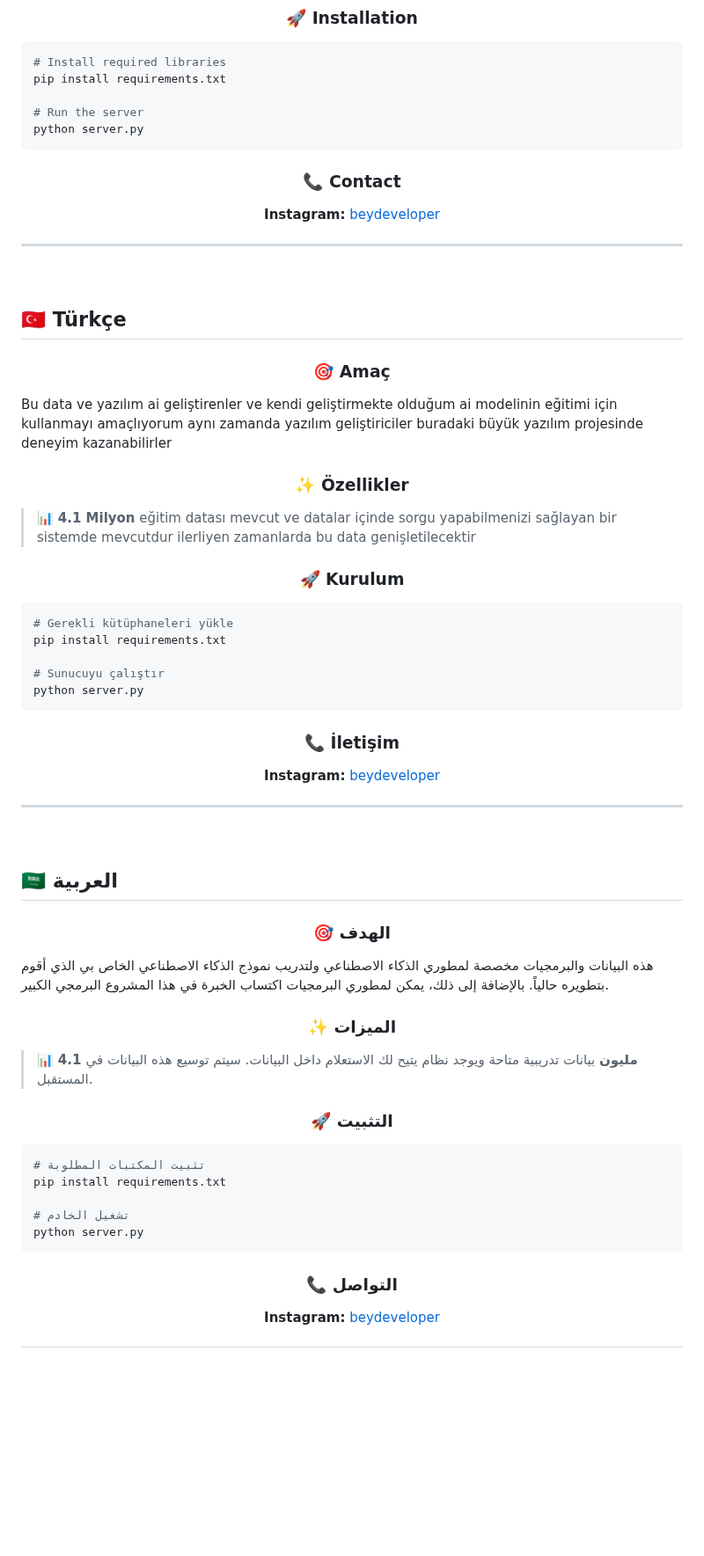
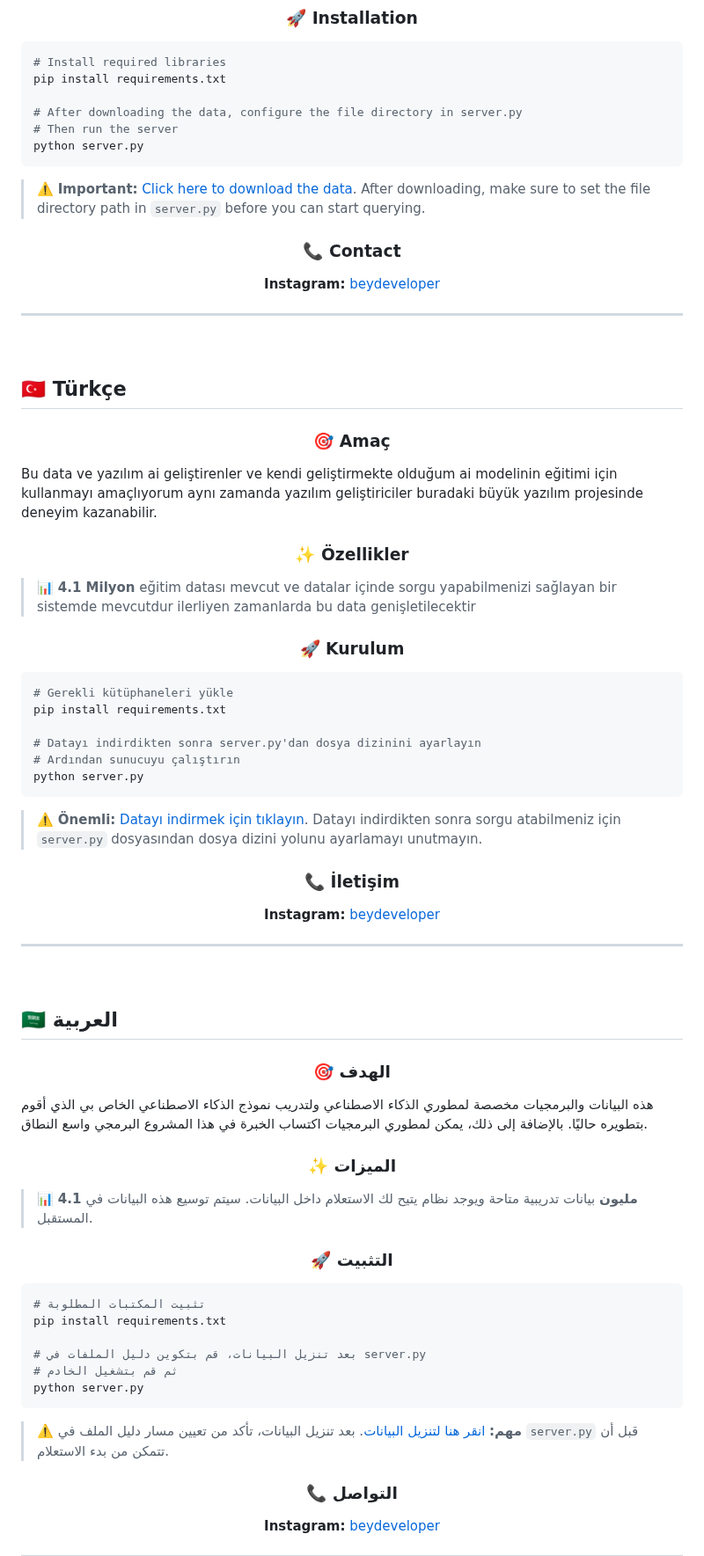
Before and after one commit to beydeveloper/pilegal, a Markdown page: README.md, the part around one of its changes. Shown at 88% size. Rendered like a GitHub page; blank space fills up the shorter version.

````diff
--- a/README.md
+++ b/README.md
@@ -67,9 +67,12 @@ This data and software are intended for AI developers and for training my own AI
 # Install required libraries
 pip install requirements.txt
 
-# Run the server
+# After downloading the data, configure the file directory in server.py
+# Then run the server
 python server.py
 ```
+
+> ⚠️ **Important:** [Click here to download the data](https://github.com/beydeveloper/pilegal/releases/download/data/pilegal_data_v1.zip). After downloading, make sure to set the file directory path in `server.py` before you can start querying.
 
 <div align="center">
 
@@ -91,7 +94,7 @@ python server.py
 
 </div>
 
-Bu data ve yazılım ai geliştirenler ve kendi geliştirmekte olduğum ai modelinin eğitimi için kullanmayı amaçlıyorum aynı zamanda yazılım geliştiriciler buradaki büyük yazılım projesinde deneyim kazanabilirler
+Bu data ve yazılım ai geliştirenler ve kendi geliştirmekte olduğum ai modelinin eğitimi için kullanmayı amaçlıyorum aynı zamanda yazılım geliştiriciler buradaki büyük yazılım projesinde deneyim kazanabilir.
 
 <div align="center">
 
@@ -111,9 +114,12 @@ Bu data ve yazılım ai geliştirenler ve kendi geliştirmekte olduğum ai model
 # Gerekli kütüphaneleri yükle
 pip install requirements.txt
 
-# Sunucuyu çalıştır
+# Datayı indirdikten sonra server.py'dan dosya dizinini ayarlayın
+# Ardından sunucuyu çalıştırın
 python server.py
 ```
+
+> ⚠️ **Önemli:** [Datayı indirmek için tıklayın](https://github.com/beydeveloper/pilegal/releases/download/data/pilegal_data_v1.zip). Datayı indirdikten sonra sorgu atabilmeniz için `server.py` dosyasından dosya dizini yolunu ayarlamayı unutmayın.
 
 <div align="center">
 
@@ -137,7 +143,7 @@ python server.py
 
 </div>
 
-هذه البيانات والبرمجيات مخصصة لمطوري الذكاء الاصطناعي ولتدريب نموذج الذكاء الاصطناعي الخاص بي الذي أقوم بتطويره حالياً. بالإضافة إلى ذلك، يمكن لمطوري البرمجيات اكتساب الخبرة في هذا المشروع البرمجي الكبير.
+هذه البيانات والبرمجيات مخصصة لمطوري الذكاء الاصطناعي ولتدريب نموذج الذكاء الاصطناعي الخاص بي الذي أقوم بتطويره حاليًا. بالإضافة إلى ذلك، يمكن لمطوري البرمجيات اكتساب الخبرة في هذا المشروع البرمجي واسع النطاق.
 
 <div align="center">
 
@@ -157,9 +163,12 @@ python server.py
 # تثبيت المكتبات المطلوبة
 pip install requirements.txt
 
-# تشغيل الخادم
+# بعد تنزيل البيانات، قم بتكوين دليل الملفات في server.py
+# ثم قم بتشغيل الخادم
 python server.py
 ```
+
+> ⚠️ **مهم:** [انقر هنا لتنزيل البيانات](https://github.com/beydeveloper/pilegal/releases/download/data/pilegal_data_v1.zip). بعد تنزيل البيانات، تأكد من تعيين مسار دليل الملف في `server.py` قبل أن تتمكن من بدء الاستعلام.
 
 <div align="center">
 
````
Also changed, not shown: other parts of README.md (+6 -3 lines).
